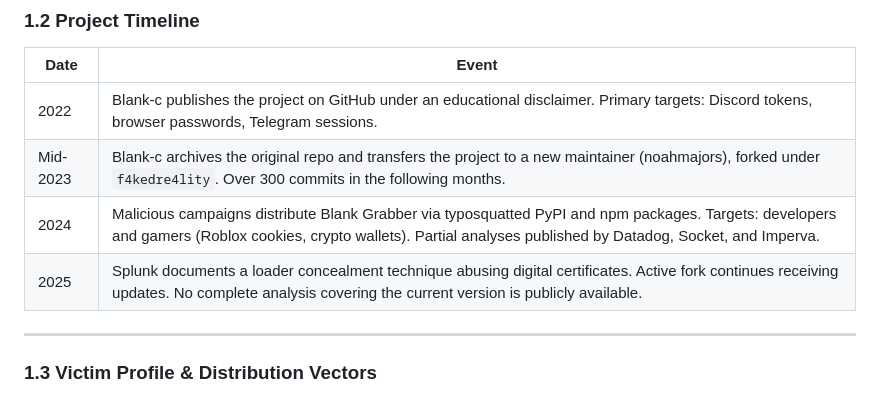
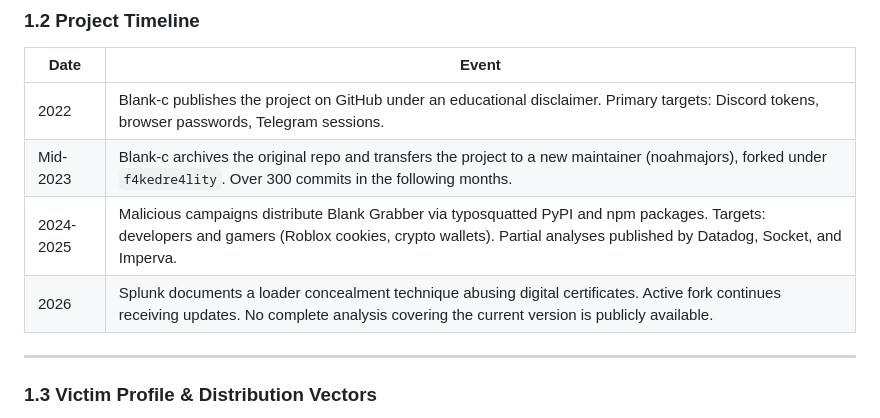
Before and after one commit to DubzVX/DubzVX.github.io, a Markdown page: articles/BlankGrabber-Stealer.md, the part around the change. Rendered like a GitHub page.

```diff
--- a/articles/BlankGrabber-Stealer.md
+++ b/articles/BlankGrabber-Stealer.md
@@ -50,8 +50,8 @@ Key characteristics:
 |------|-------|
 | 2022 | Blank-c publishes the project on GitHub under an educational disclaimer. Primary targets: Discord tokens, browser passwords, Telegram sessions. |
 | Mid-2023 | Blank-c archives the original repo and transfers the project to a new maintainer (noahmajors), forked under `f4kedre4lity`. Over 300 commits in the following months. |
-| 2024 | Malicious campaigns distribute Blank Grabber via typosquatted PyPI and npm packages. Targets: developers and gamers (Roblox cookies, crypto wallets). Partial analyses published by Datadog, Socket, and Imperva. |
-| 2025 | Splunk documents a loader concealment technique abusing digital certificates. Active fork continues receiving updates. No complete analysis covering the current version is publicly available. |
+| 2024-2025 | Malicious campaigns distribute Blank Grabber via typosquatted PyPI and npm packages. Targets: developers and gamers (Roblox cookies, crypto wallets). Partial analyses published by Datadog, Socket, and Imperva. |
+| 2026 | Splunk documents a loader concealment technique abusing digital certificates. Active fork continues receiving updates. No complete analysis covering the current version is publicly available. |
 
 ---
 
```
